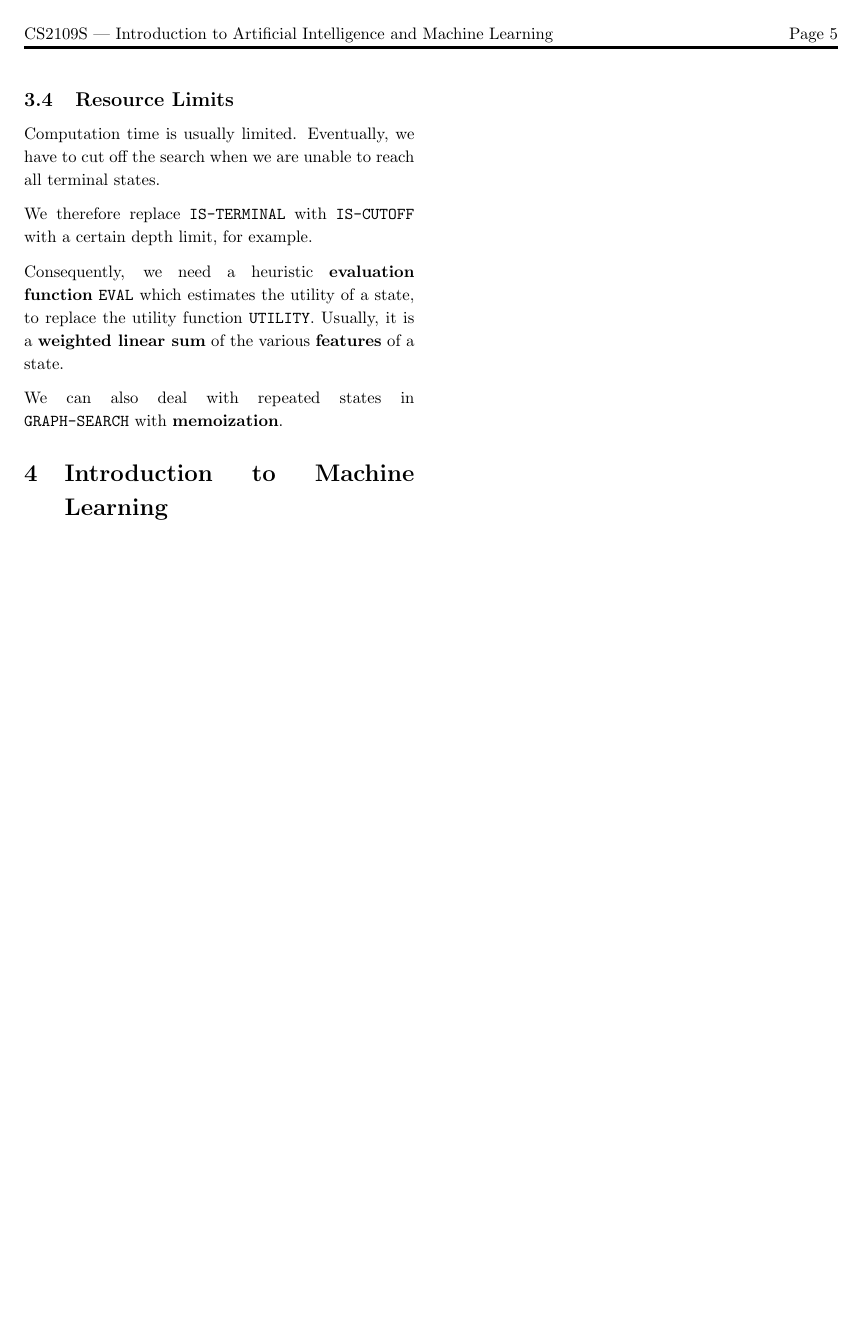
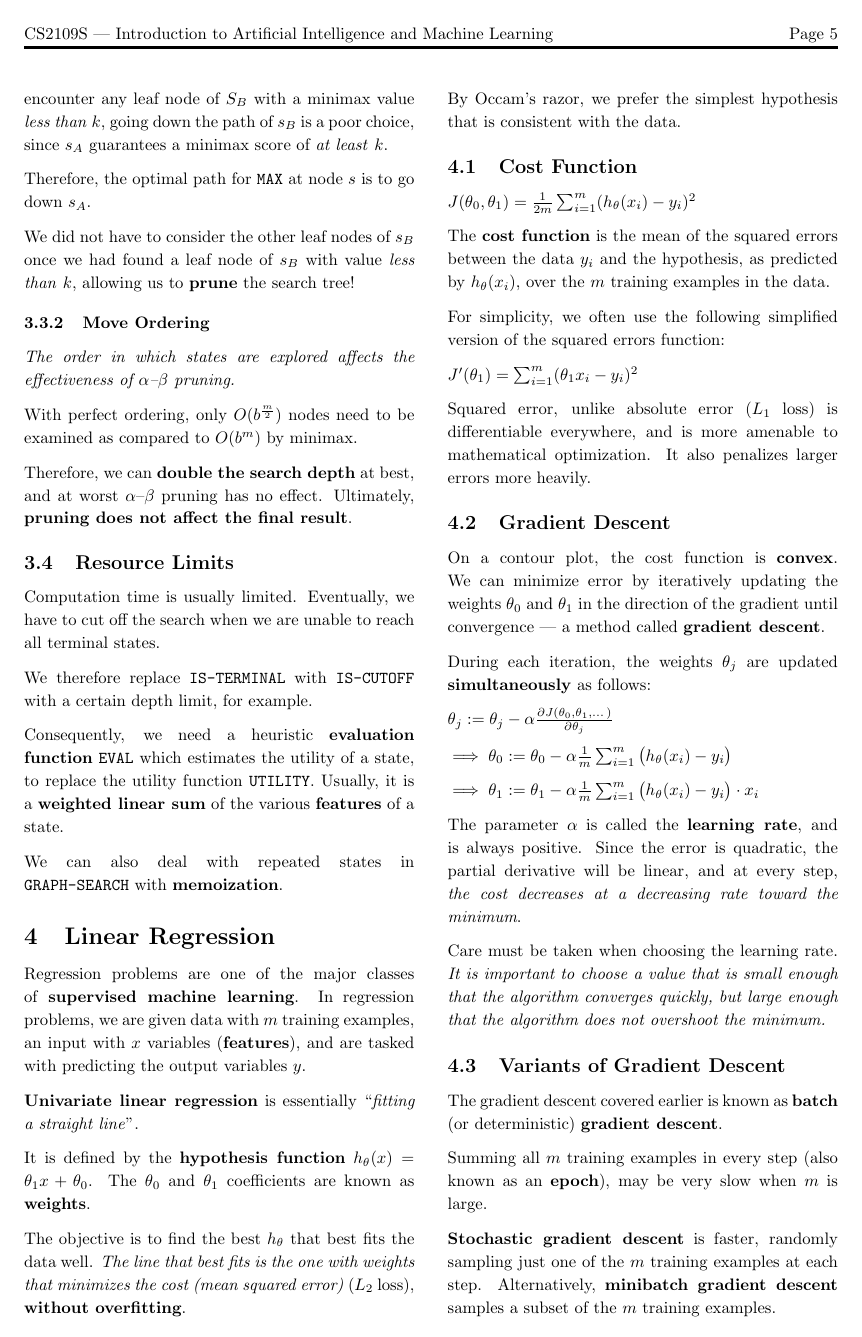
Before and after one commit to jontmy/cs2109s, a LaTeX document (src/cs2109s.tex, which reads src/05.tex): page 5 of 5 before the commit and page 5 of 6 after it. Compiled offline with pdfLaTeX.

Commit message:
Add chapter on linear regression

```diff
--- a/src/05.tex
+++ b/src/05.tex
@@ -1 +1,47 @@
-\section{Introduction to Machine Learning}
+\section{Linear Regression}
+    Regression problems are one of the major classes of \textbf{supervised machine learning}.
+    In regression problems, we are given data with $m$ training examples, an input with $x$ variables (\textbf{features}), and are tasked with predicting the output variables $y$.
+
+    \textbf{Univariate linear regression} is essentially \quoted{\emph{fitting a straight line}}.
+
+    It is defined by the \textbf{hypothesis function} $h_\theta(x) = \theta_1x + \theta_0$. The $\theta_0$ and $\theta_1$ coefficients are known as \textbf{weights}.
+
+    The objective is to find the best $h_\theta$ that best fits the data well. \emph{The line that best fits is the one with weights that minimizes the cost (mean squared error)} ($L_2$ loss), \textbf{without overfitting}.
+
+    By Occam's razor, we prefer the simplest hypothesis that is consistent with the data.
+
+    \subsection{Cost Function}
+        $J(\theta_0, \theta_1) = \frac{1}{2m} \sum_{i=1}^m (h_\theta(x_i) - y_i)^2$
+
+        The \textbf{cost function} is the mean of the squared errors between the data $y_i$ and the hypothesis, as predicted by $h_\theta(x_i)$, over the $m$ training examples in the data.
+
+        For simplicity, we often use the following simplified version of the squared errors function:
+
+        $J'(\theta_1) = \sum_{i=1}^m (\theta_1 x_i - y_i)^2$
+
+        Squared error, unlike absolute error ($L_1$ loss) is differentiable everywhere, and is more amenable to mathematical optimization.
+        It also penalizes larger errors more heavily.
+
+    \subsection{Gradient Descent}
+        On a contour plot, the cost function is \textbf{convex}.
+        We can minimize error by iteratively updating the weights $\theta_0$ and $\theta_1$ in the direction of the gradient until convergence --- a method called \textbf{gradient descent}.
+
+        During each iteration, the weights $\theta_j$ are updated \textbf{simultaneously} as follows:
+
+        $\theta_j := \theta_j - \alpha \frac{\partial J(\theta_0, \theta_1, \dots)}{\partial \theta_j}$
+
+        $\implies \theta_0 := \theta_0 - \alpha \frac{1}{m} \sum_{i=1}^m \big( h_\theta(x_i) - y_i \big)$
+
+        $\implies \theta_1 := \theta_1 - \alpha \frac{1}{m} \sum_{i=1}^m \big( h_\theta(x_i) - y_i \big) \cdot x_i$
+
+        The parameter $\alpha$ is called the \textbf{learning rate}, and is always positive. Since the error is quadratic, the partial derivative will be linear, and at every step, \emph{the cost decreases at a decreasing rate toward the minimum}.
+
+        Care must be taken when choosing the learning rate.
+        \emph{It is important to choose a value that is small enough that the algorithm converges quickly, but large enough that the algorithm does not overshoot the minimum.}
+
+    \subsection{Variants of Gradient Descent}
+        The gradient descent covered earlier is known as \textbf{batch} (or deterministic) \textbf{gradient descent}.
+
+        Summing all $m$ training examples in every step (also known as an \textbf{epoch}), may be very slow when $m$ is large.
+
+        \textbf{Stochastic gradient descent} is faster, randomly sampling just one of the $m$ training examples at each step. Alternatively, \textbf{minibatch gradient descent} samples a subset of the $m$ training examples.
```
Also changed, not shown: src/cs2109s.tex (+1 -1 lines), README.md, src/cs2109s.pdf, src/05.tex (46 more changed lines).
